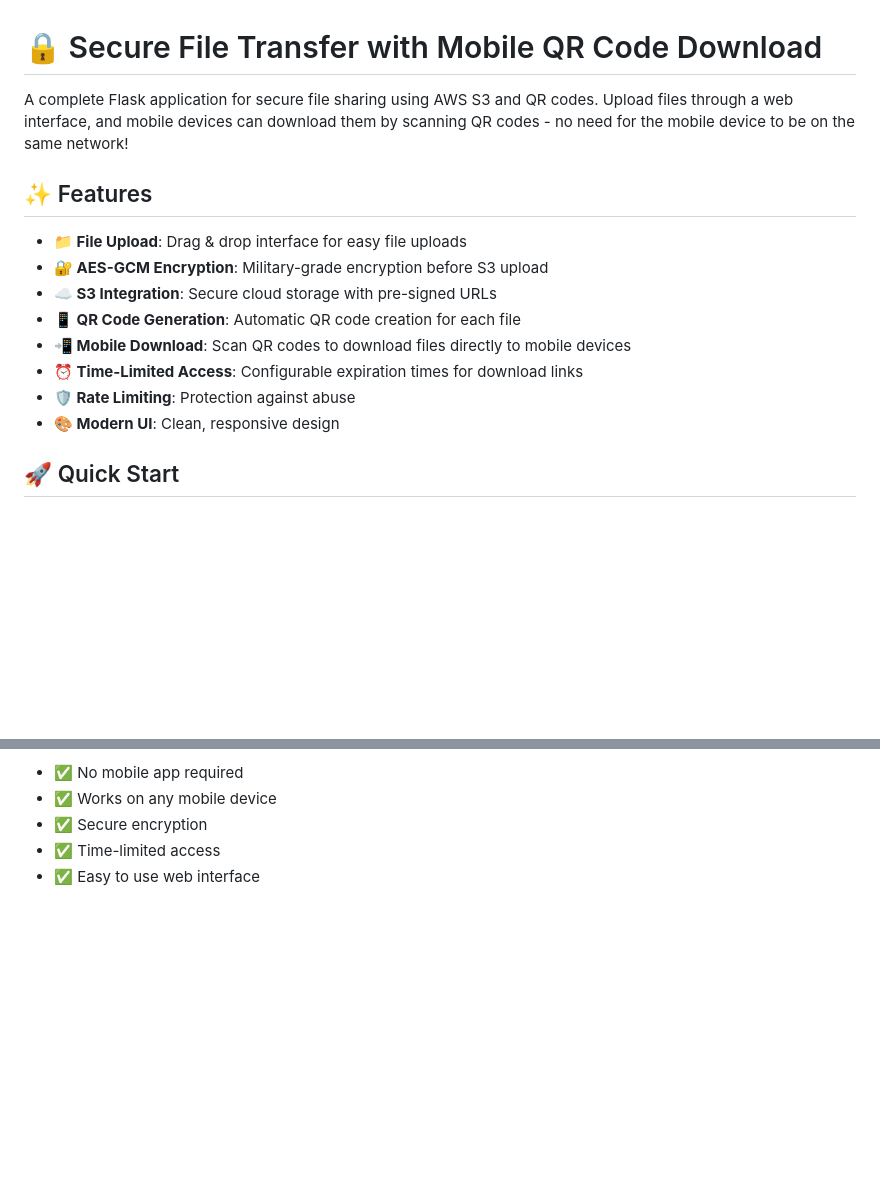
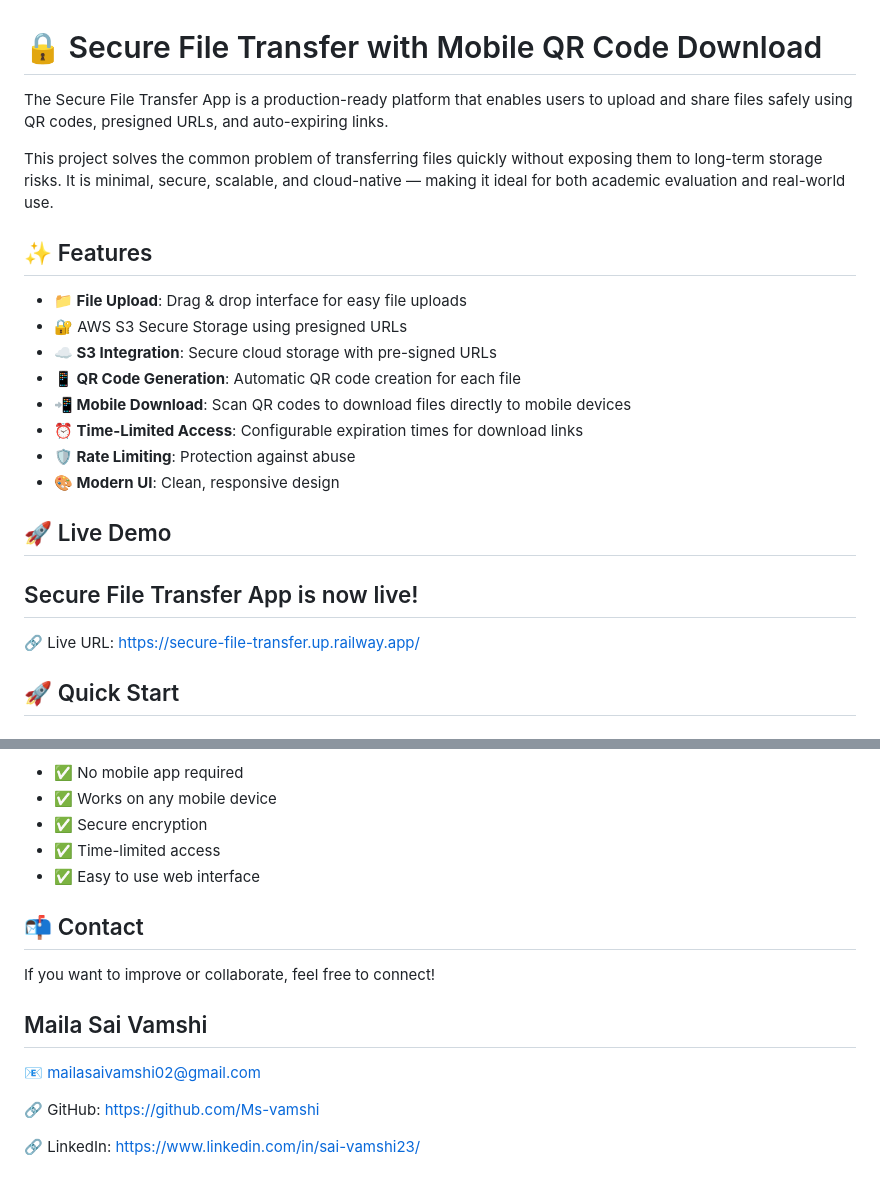
Before and after one commit to Ms-vamshi/secure-file-transfer, a Markdown page: README.md, 2 parts joined by grey strips. Drawn GitHub-style; blank space fills up the shorter version.

Commit message:
Enhance README with project details and Live link
Updated project description and added live link.

```diff
--- a/README.md
+++ b/README.md
@@ -1,17 +1,24 @@
 # 🔒 Secure File Transfer with Mobile QR Code Download
 
-A complete Flask application for secure file sharing using AWS S3 and QR codes. Upload files through a web interface, and mobile devices can download them by scanning QR codes - no need for the mobile device to be on the same network!
+The Secure File Transfer App is a production-ready platform that enables users to upload and share files safely using QR codes, presigned URLs, and auto-expiring links.
 
+This project solves the common problem of transferring files quickly without exposing them to long-term storage risks.
+It is minimal, secure, scalable, and cloud-native — making it ideal for both academic evaluation and real-world use.
 ## ✨ Features
 
 - **📁 File Upload**: Drag & drop interface for easy file uploads
-- **🔐 AES-GCM Encryption**: Military-grade encryption before S3 upload
+- 🔐 AWS S3 Secure Storage using presigned URLs
 - **☁️ S3 Integration**: Secure cloud storage with pre-signed URLs
 - **📱 QR Code Generation**: Automatic QR code creation for each file
 - **📲 Mobile Download**: Scan QR codes to download files directly to mobile devices
 - **⏰ Time-Limited Access**: Configurable expiration times for download links
 - **🛡️ Rate Limiting**: Protection against abuse
 - **🎨 Modern UI**: Clean, responsive design
+
+## 🚀 Live Demo
+
+## Secure File Transfer App is now live!
+🔗 Live URL: https://secure-file-transfer.up.railway.app/
 
 ## 🚀 Quick Start
 
@@ -245,3 +252,16 @@ This project is licensed under the MIT License.
 - ✅ Secure encryption
 - ✅ Time-limited access
 - ✅ Easy to use web interface
+
+
+## 📬 Contact
+
+If you want to improve or collaborate, feel free to connect!
+
+## Maila Sai Vamshi
+
+📧 mailasaivamshi02@gmail.com
+
+🔗 GitHub: https://github.com/Ms-vamshi
+
+🔗 LinkedIn: https://www.linkedin.com/in/sai-vamshi23/
```
